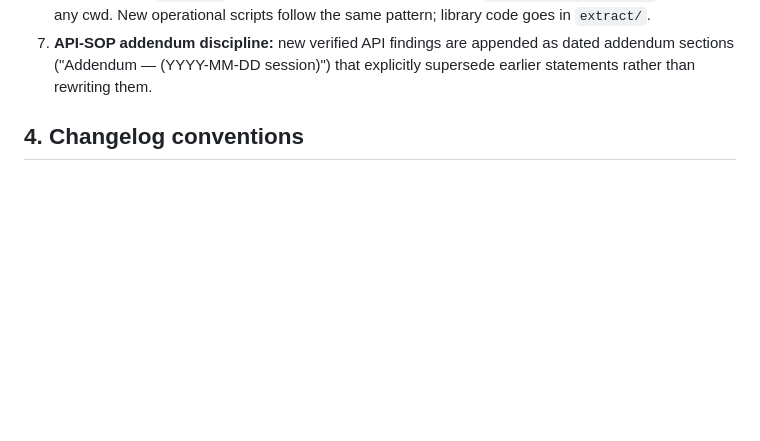
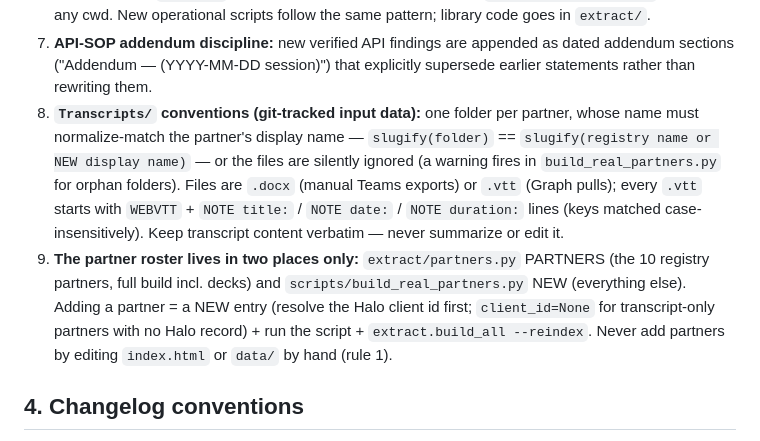
Before and after one commit to adubey-itbd/PartnerPulse, a Markdown page: docs/LLM-SOP.md, the part around the change. GitHub-like rendering; blank space fills up the shorter version.

```diff
--- a/docs/LLM-SOP.md
+++ b/docs/LLM-SOP.md
@@ -88,6 +88,19 @@ code and every doc that states it must move together:
 7. **API-SOP addendum discipline:** new verified API findings are appended as dated
    addendum sections ("Addendum — <topic> (YYYY-MM-DD session)") that explicitly
    supersede earlier statements rather than rewriting them.
+8. **`Transcripts/` conventions (git-tracked input data):** one folder per partner,
+   whose name must normalize-match the partner's display name — `slugify(folder)` ==
+   `slugify(registry name or NEW display name)` — or the files are silently ignored
+   (a warning fires in `build_real_partners.py` for orphan folders). Files are
+   `.docx` (manual Teams exports) or `.vtt` (Graph pulls); every `.vtt` starts with
+   `WEBVTT` + `NOTE title:` / `NOTE date:` / `NOTE duration:` lines (keys matched
+   case-insensitively). Keep transcript content verbatim — never summarize or edit it.
+9. **The partner roster lives in two places only:** `extract/partners.py` PARTNERS
+   (the 10 registry partners, full build incl. decks) and
+   `scripts/build_real_partners.py` NEW (everything else). Adding a partner = a NEW
+   entry (resolve the Halo client id first; `client_id=None` for transcript-only
+   partners with no Halo record) + run the script + `extract.build_all --reindex`.
+   Never add partners by editing `index.html` or `data/` by hand (rule 1).
 
 ## 4. Changelog conventions
 
```
Also changed, not shown: CLAUDE.md (+3 -0 lines), docs/HaloPSA-API-SOP.md (+12 -0 lines).
